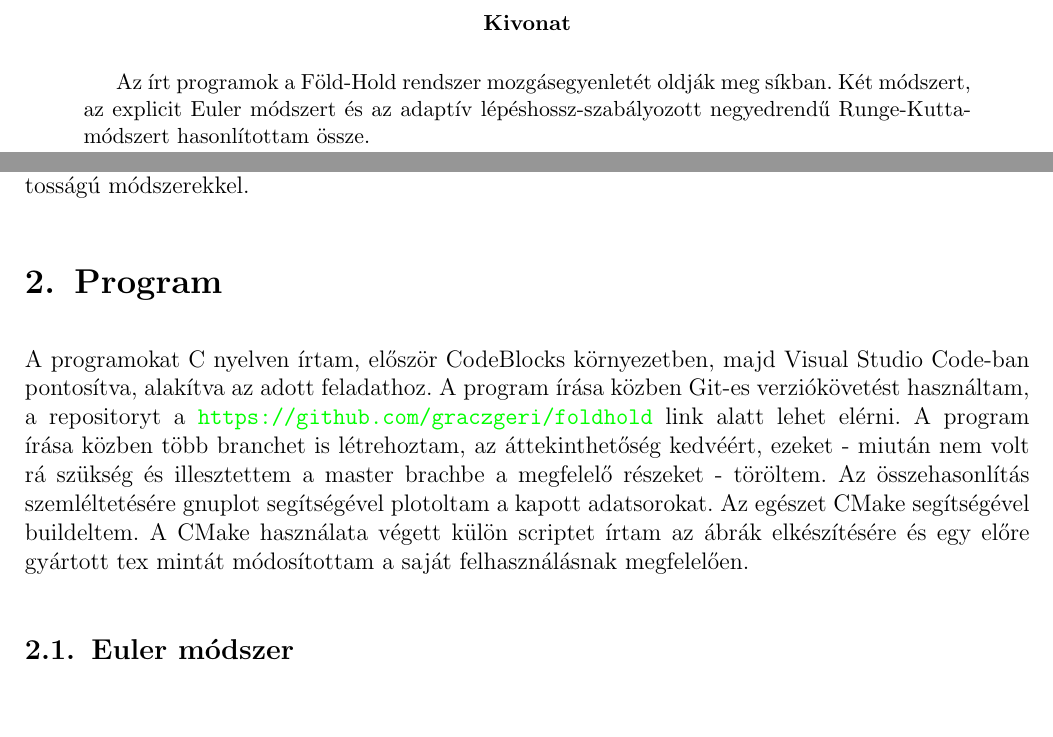
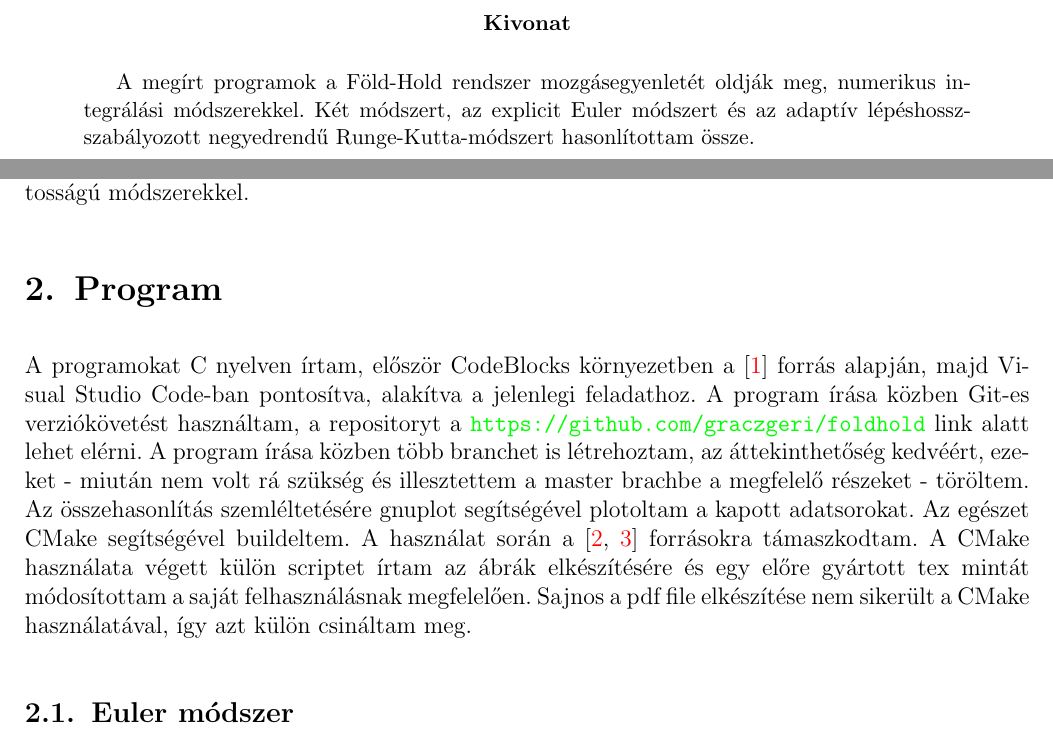
Before and after one commit to graczgeri/foldhold, a LaTeX paper (doc/src/doksi.tex): two parts of pages 2 and 4 of 9, joined at a grey line, cut so that both start at the same text. Compiled offline with pdfLaTeX.

Commit message:
doksi update

```diff
--- a/doc/src/doksi.tex
+++ b/doc/src/doksi.tex
@@ -121,8 +121,9 @@
 %%%%%%%%%%%%%%%%%%%%%%%%%%%%%%%%%%%%%%%%%%%%%%%%%%%%%%%%%%%%%%%%%%%%%%%%
 
 \thispagestyle{empty}
+  \vspace*{3cm}
 \begin{abstract}
-Az írt programok a Föld-Hold rendszer mozgásegyenletét oldják meg síkban. Két módszert, az explicit Euler módszert és az  adaptív lépéshossz-szabályozott negyedrendű Runge-Kutta-módszert hasonlítottam össze.
+A megírt programok a Föld-Hold rendszer mozgásegyenletét oldják meg, numerikus integrálási módszerekkel. Két módszert, az explicit Euler módszert és az  adaptív lépéshossz-szabályozott negyedrendű Runge-Kutta-módszert hasonlítottam össze.
 \end{abstract}
 
 % ---------------------------- T A R T A L O M J E G Y Z É K ----------------------------
@@ -163,7 +163,7 @@ Az Euler módszer során a Földet rögzítettem az origóban (0;0), a negyedren
 %%%%%%%%%%%%%%%%%%%%%%%%%%%%%%%%%%%%%%%%%%%%%%%%%%%%%%%%%%%%%%%%%%%%%%%%%%%%%%%%%%%%%%%
 \section{Program}
 \label{sec:prog}
-A programokat C nyelven írtam, először CodeBlocks környezetben, majd Visual Studio Code-ban pontosítva, alakítva az adott feladathoz. A program írása közben Git-es verziókövetést használtam, a repositoryt a \url{https://github.com/graczgeri/foldhold} link alatt lehet elérni. A program írása közben több branchet is létrehoztam, az áttekinthetőség kedvéért, ezeket - miután nem volt rá szükség és illesztettem a master brachbe a megfelelő részeket - töröltem. Az összehasonlítás szemléltetésére gnuplot segítségével plotoltam a kapott adatsorokat. Az egészet CMake segítségével buildeltem. A CMake használata végett külön scriptet írtam az ábrák elkészítésére és egy előre gyártott tex mintát módosítottam a saját felhasználásnak megfelelően.
+A programokat C nyelven írtam, először CodeBlocks környezetben a \cite{artic:negyedik} forrás alapján, majd Visual Studio Code-ban pontosítva, alakítva a jelenlegi feladathoz. A program írása közben Git-es verziókövetést használtam, a repositoryt a \url{https://github.com/graczgeri/foldhold} link alatt lehet elérni. A program írása közben több branchet is létrehoztam, az áttekinthetőség kedvéért, ezeket - miután nem volt rá szükség és illesztettem a master brachbe a megfelelő részeket - töröltem. Az összehasonlítás szemléltetésére gnuplot segítségével plotoltam a kapott adatsorokat. Az egészet CMake segítségével buildeltem. A használat során a \cite{artic:elso,artic:masodik} forrásokra támaszkodtam. A CMake használata végett külön scriptet írtam az ábrák elkészítésére és egy előre gyártott tex mintát módosítottam a saját felhasználásnak megfelelően. Sajnos a pdf file elkészítése nem sikerült a CMake használatával, így azt külön csináltam meg.
 
 \subsection{Euler módszer}
 \label{subsec:euler_1}
```
Also changed, not shown: doc/src/doksi.tex (12 more changed lines).
